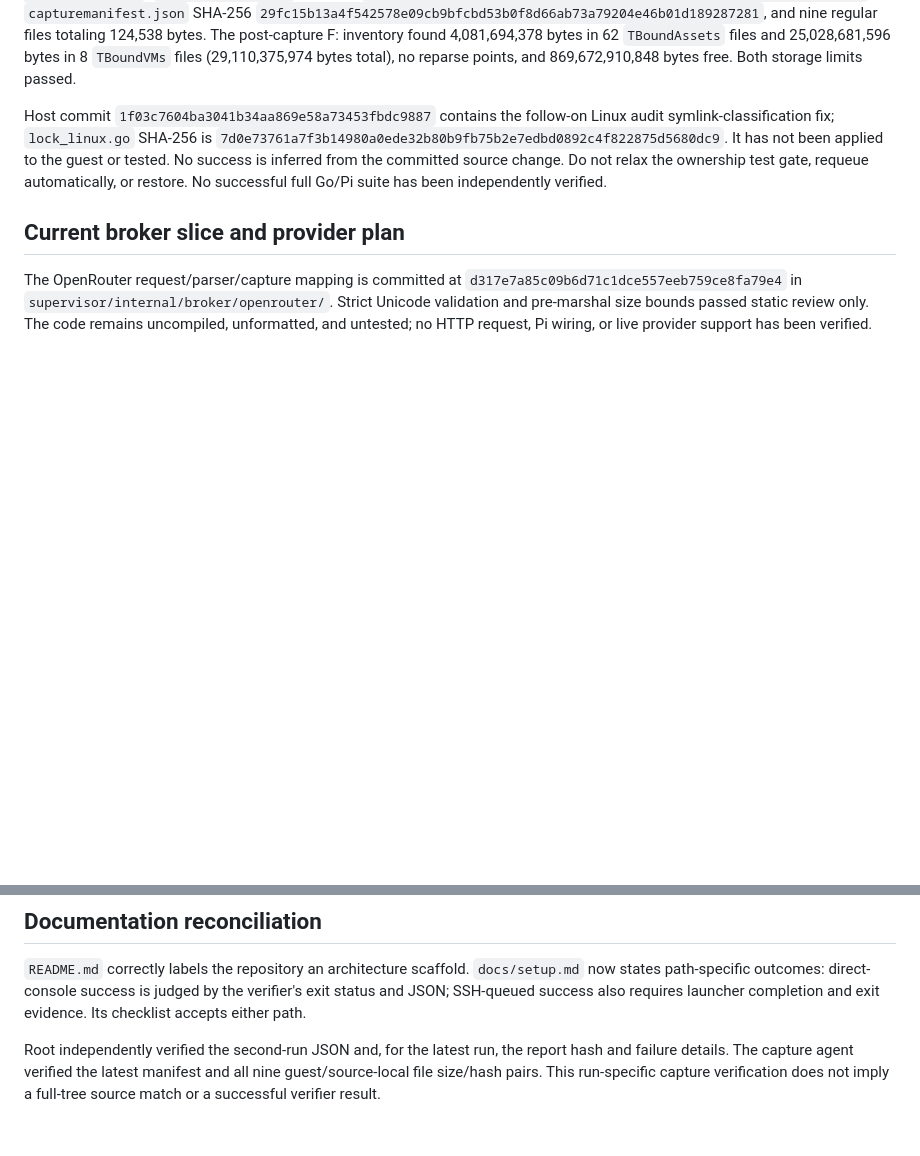
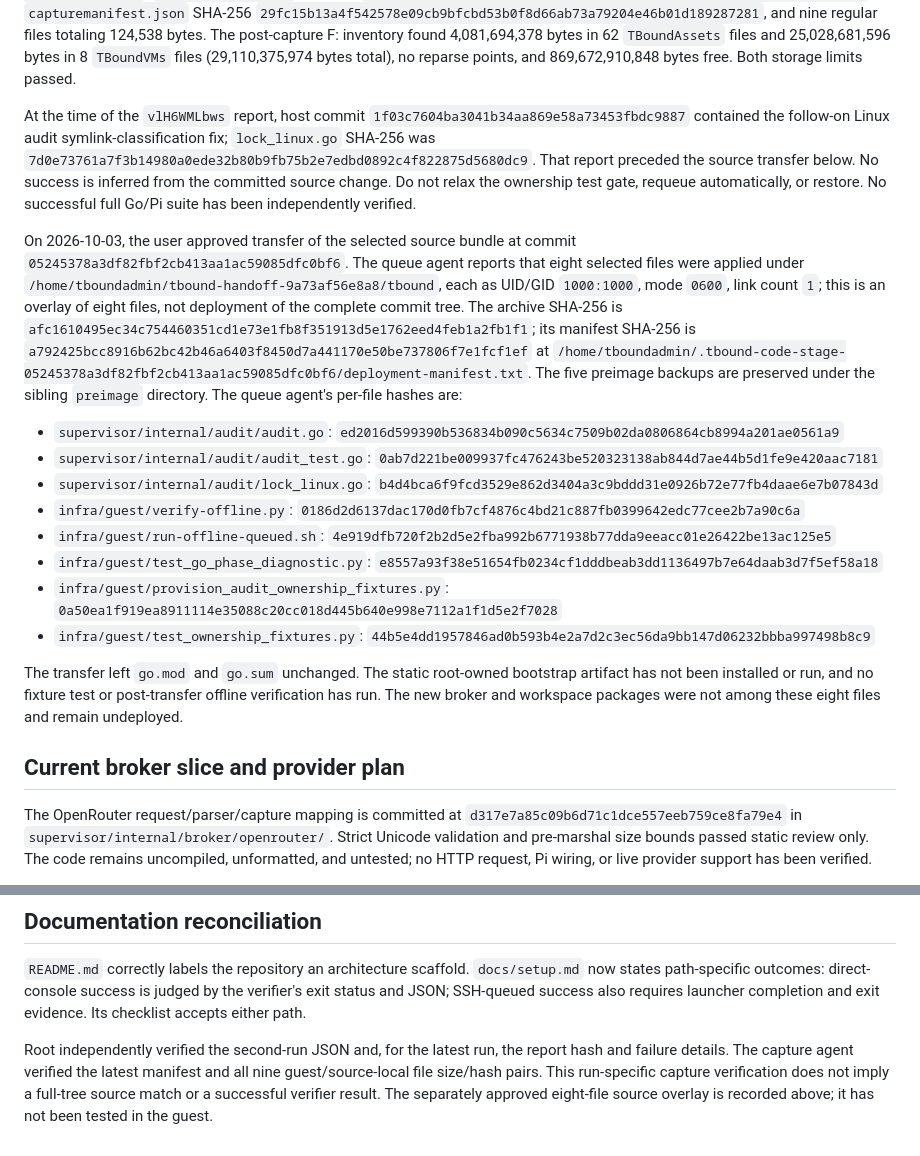
Before and after one commit to faetschi/trust-boundary, a Markdown page: docs/implementation-status.md, 2 parts joined by grey strips. GitHub-like rendering; blank space fills up the shorter version.

Commit message:
docs: record applied guest source overlay

```diff
--- a/docs/implementation-status.md
+++ b/docs/implementation-status.md
@@ -99,12 +99,36 @@ files totaling 124,538 bytes. The post-capture F: inventory found 4,081,694,378
 `TBoundAssets` files and 25,028,681,596 bytes in 8 `TBoundVMs` files (29,110,375,974 bytes
 total), no reparse points, and 869,672,910,848 bytes free. Both storage limits passed.
 
-Host commit `1f03c7604ba3041b34aa869e58a73453fbdc9887` contains the follow-on Linux audit
-symlink-classification fix; `lock_linux.go` SHA-256 is
-`7d0e73761a7f3b14980a0ede32b80b9fb75b2e7edbd0892c4f822875d5680dc9`. It has not been
-applied to the guest or tested. No success is inferred from the committed source change.
+At the time of the `vlH6WMLbws` report, host commit `1f03c7604ba3041b34aa869e58a73453fbdc9887`
+contained the follow-on Linux audit symlink-classification fix; `lock_linux.go` SHA-256 was
+`7d0e73761a7f3b14980a0ede32b80b9fb75b2e7edbd0892c4f822875d5680dc9`. That report preceded the
+source transfer below. No success is inferred from the committed source change.
 Do not relax the ownership test gate, requeue automatically, or restore. No successful full
 Go/Pi suite has been independently verified.
+
+On 2026-10-03, the user approved transfer of the selected source bundle at commit
+`05245378a3df82fbf2cb413aa1ac59085dfc0bf6`. The queue agent reports that eight selected files
+were applied under `/home/tboundadmin/tbound-handoff-9a73af56e8a8/tbound`, each as UID/GID
+`1000:1000`, mode `0600`, link count `1`; this is an overlay of eight files, not deployment of
+the complete commit tree. The archive SHA-256 is
+`afc1610495ec34c754460351cd1e73e1fb8f351913d5e1762eed4feb1a2fb1f1`; its manifest SHA-256 is
+`a792425bcc8916b62bc42b46a6403f8450d7a441170e50be737806f7e1fcf1ef` at
+`/home/tboundadmin/.tbound-code-stage-05245378a3df82fbf2cb413aa1ac59085dfc0bf6/deployment-manifest.txt`.
+The five preimage backups are preserved under the sibling `preimage` directory. The queue agent's
+per-file hashes are:
+
+- `supervisor/internal/audit/audit.go`: `ed2016d599390b536834b090c5634c7509b02da0806864cb8994a201ae0561a9`
+- `supervisor/internal/audit/audit_test.go`: `0ab7d221be009937fc476243be520323138ab844d7ae44b5d1fe9e420aac7181`
+- `supervisor/internal/audit/lock_linux.go`: `b4d4bca6f9fcd3529e862d3404a3c9bddd31e0926b72e77fb4daae6e7b07843d`
+- `infra/guest/verify-offline.py`: `0186d2d6137dac170d0fb7cf4876c4bd21c887fb0399642edc77cee2b7a90c6a`
+- `infra/guest/run-offline-queued.sh`: `4e919dfb720f2b2d5e2fba992b6771938b77dda9eeacc01e26422be13ac125e5`
+- `infra/guest/test_go_phase_diagnostic.py`: `e8557a93f38e51654fb0234cf1dddbeab3dd1136497b7e64daab3d7f5ef58a18`
+- `infra/guest/provision_audit_ownership_fixtures.py`: `0a50ea1f919ea8911114e35088c20cc018d445b640e998e7112a1f1d5e2f7028`
+- `infra/guest/test_ownership_fixtures.py`: `44b5e4dd1957846ad0b593b4e2a7d2c3ec56da9bb147d06232bbba997498b8c9`
+
+The transfer left `go.mod` and `go.sum` unchanged. The static root-owned bootstrap artifact has
+not been installed or run, and no fixture test or post-transfer offline verification has run.
+The new broker and workspace packages were not among these eight files and remain undeployed.
 
 ## Current broker slice and provider plan
 
@@ -147,4 +171,5 @@ accepts either path.
 Root independently verified the second-run JSON and, for the latest run, the report hash and
 failure details. The capture agent verified the latest manifest and all nine guest/source-local
 file size/hash pairs. This run-specific capture verification does not imply a full-tree source
-match or a successful verifier result.
+match or a successful verifier result. The separately approved eight-file source overlay is
+recorded above; it has not been tested in the guest.
```
Also changed, not shown: TASK_STATE.md (+3 -8 lines).
